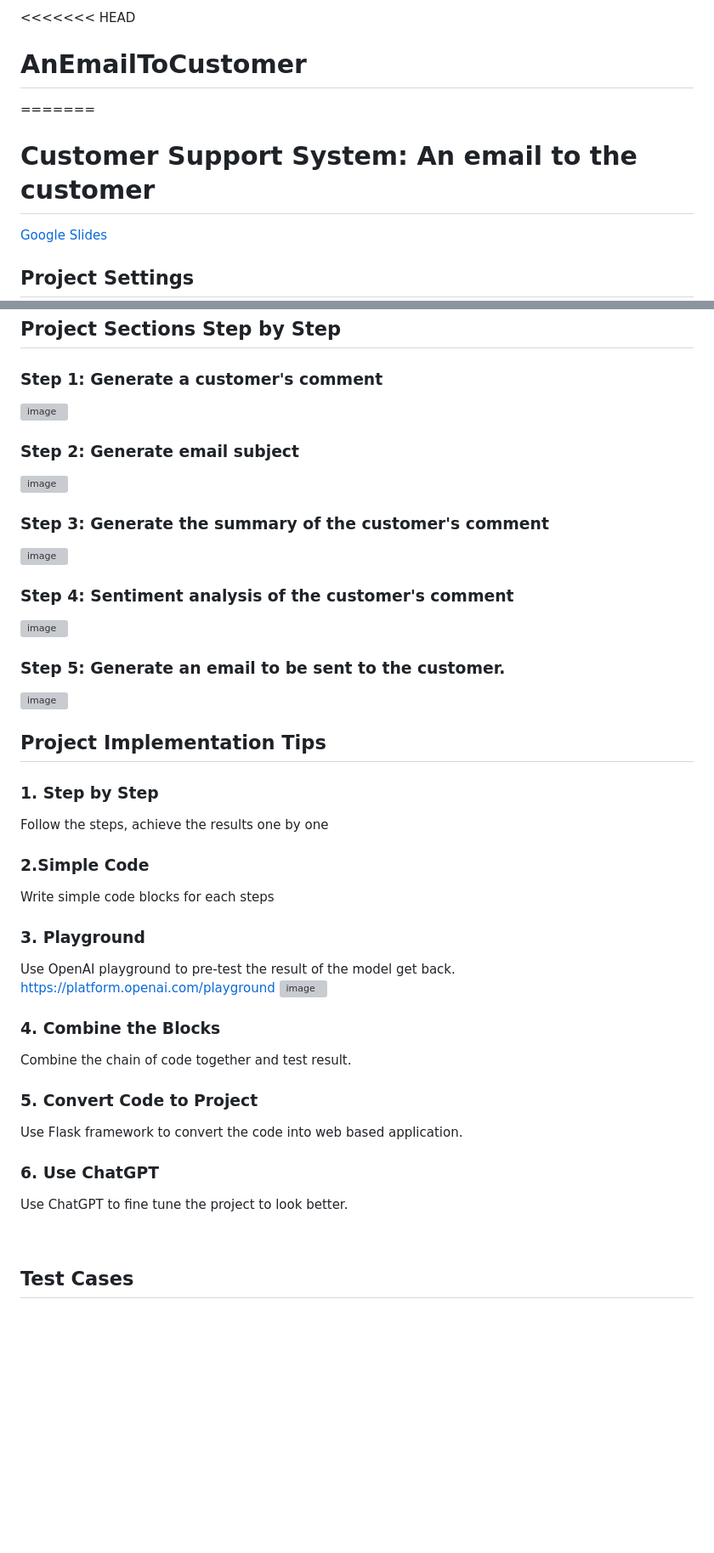
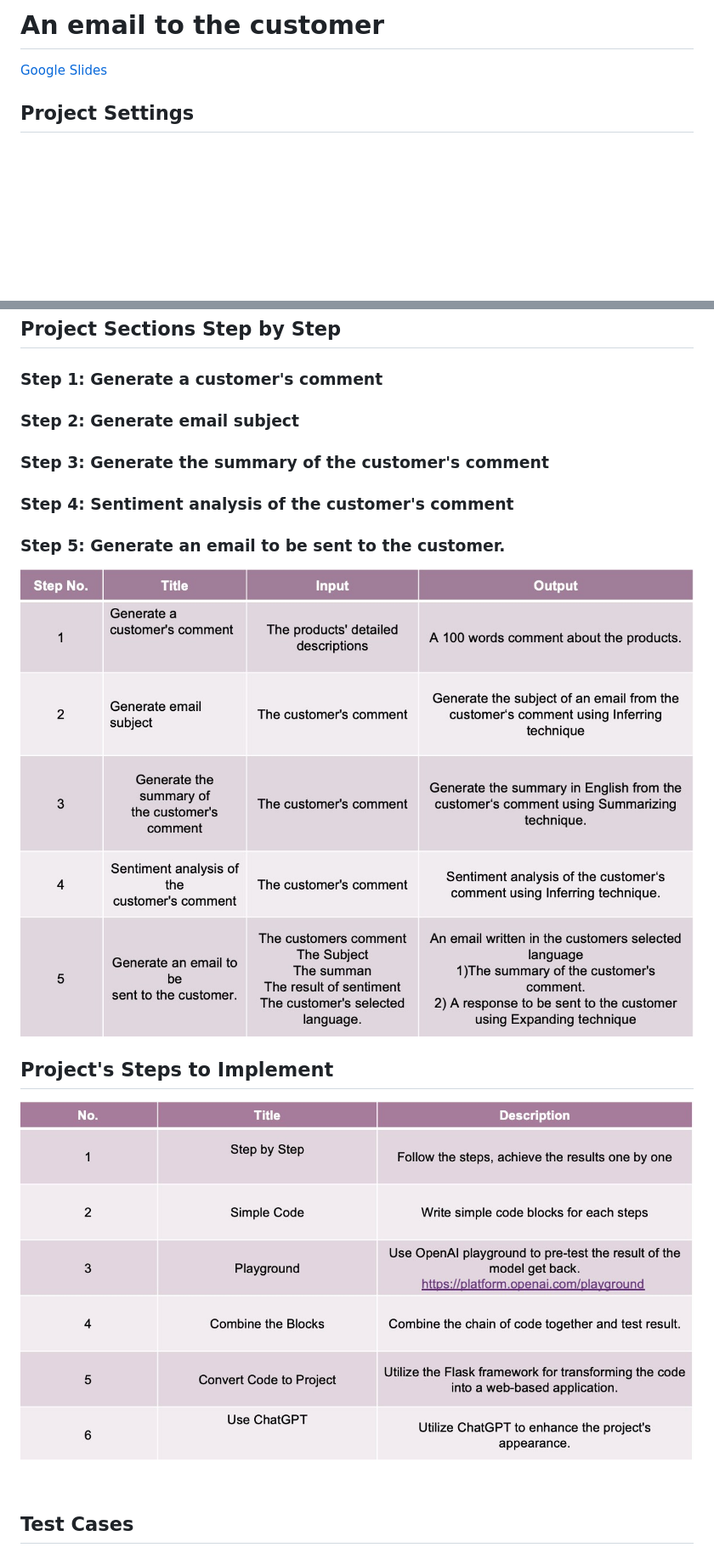
Before and after one commit to Julia-520/EmailToCustomer, a Markdown page: README.md, 2 parts joined by grey strips. Shown: that part at 85% size. Drawn GitHub-style; pictures changed too: images/StepsToImplement.jpg (added); blank space fills up the shorter version; grey boxes are pictures that could not be loaded.

```diff
--- a/README.md
+++ b/README.md
@@ -1,7 +1,4 @@
-<<<<<<< HEAD
-# AnEmailToCustomer
-=======
-# Customer Support System: An email to the customer
+# An email to the customer
 [Google Slides](https://docs.google.com/presentation/d/12JcAzP5I7J3DhQNUeFTiKcZWLB2oFJrI/edit#slide=id.p1)
 
 ## Project Settings
@@ -16,40 +13,15 @@
 
 ## Project Sections Step by Step
 ### Step 1: Generate a customer's comment
-![image](https://github.com/SharonCao0920/emailToCustomer_OpenAI/assets/54694766/6f7713a9-3ae1-4637-aa10-ff49d00b6086)
+### Step 2: Generate email subject
+### Step 3: Generate the summary of the customer's comment
+### Step 4: Sentiment analysis of the customer's comment
+### Step 5: Generate an email to be sent to the customer.
+![image](https://github.com/Julia-520/EmailToCustomer/blob/master/images/design_5steps.jpg)
 
-### Step 2: Generate email subject
-![image](https://github.com/SharonCao0920/emailToCustomer_OpenAI/assets/54694766/973cdcec-7f00-48cf-baae-46580ce6a521)
+## Project's Steps to Implement
 
-### Step 3: Generate the summary of the customer's comment
-![image](https://github.com/SharonCao0920/emailToCustomer_OpenAI/assets/54694766/f67c9ff7-7081-430d-9580-14f6e4105b9b)
-
-### Step 4: Sentiment analysis of the customer's comment
-![image](https://github.com/SharonCao0920/emailToCustomer_OpenAI/assets/54694766/887c0081-7d92-4caf-aca2-fe129ef773ff)
-
-### Step 5: Generate an email to be sent to the customer.
-![image](https://github.com/SharonCao0920/emailToCustomer_OpenAI/assets/54694766/b31b5ec4-3b2e-4219-8873-5c6513082826)
-
-## Project Implementation Tips
-
-### 1. Step by Step
-Follow the steps, achieve the results one by one
-
-### 2.Simple Code
-Write simple code blocks for each steps
-
-### 3. Playground
-Use OpenAI playground to pre-test the result of the model get back. https://platform.openai.com/playground
-![image](https://github.com/SharonCao0920/emailToCustomer_OpenAI/assets/54694766/05392253-b9c4-4905-88b9-8f9e46f195de)
-
-### 4. Combine the Blocks
-Combine the chain of code together and test result.
-
-### 5. Convert Code to Project
-Use Flask framework to convert the code into web based application.
-
-### 6. Use ChatGPT
-Use ChatGPT to fine tune the project to look better.
+![image](https://github.com/Julia-520/EmailToCustomer/blob/master/images/StepsToImplement.jpg)
 
 <br/>
 
```
Also changed, not shown: other parts of README.md (+9 -14 lines).
